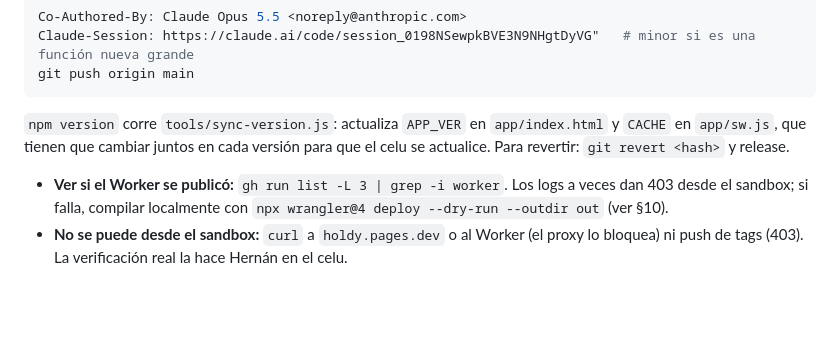
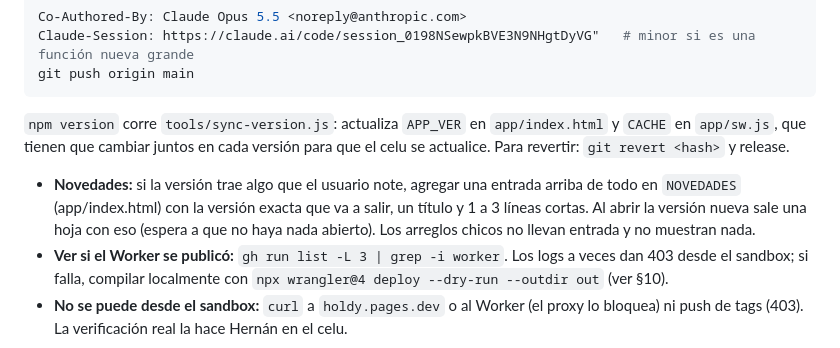
Before and after one commit to hernansson/holdy, a Markdown page: CONTEXTO.md, the part around the change. Rendered like a GitHub page; blank space fills up the shorter version.

Commit message:
CONTEXTO.md: cómo cargar las novedades de cada versión
Co-Authored-By: Claude Opus 5.5 <noreply@anthropic.com>
Claude-Session: https://claude.ai/code/session_01BxQDDMBLaft4FewiBgKmeJ

````diff
--- a/CONTEXTO.md
+++ b/CONTEXTO.md
@@ -71,6 +71,7 @@ git push origin main
 ```
 
   `npm version` corre `tools/sync-version.js`: actualiza `APP_VER` en `app/index.html` y `CACHE` en `app/sw.js`, que tienen que cambiar juntos en cada versión para que el celu se actualice. Para revertir: `git revert <hash>` y release.
+- **Novedades:** si la versión trae algo que el usuario note, agregar una entrada arriba de todo en `NOVEDADES` (app/index.html) con la versión exacta que va a salir, un título y 1 a 3 líneas cortas. Al abrir la versión nueva sale una hoja con eso (espera a que no haya nada abierto). Los arreglos chicos no llevan entrada y no muestran nada.
 - **Ver si el Worker se publicó:** `gh run list -L 3 | grep -i worker`. Los logs a veces dan 403 desde el sandbox; si falla, compilar localmente con `npx wrangler@4 deploy --dry-run --outdir out` (ver §10).
 - **No se puede desde el sandbox:** `curl` a `holdy.pages.dev` o al Worker (el proxy lo bloquea) ni push de tags (403). La verificación real la hace Hernán en el celu.
 
````
